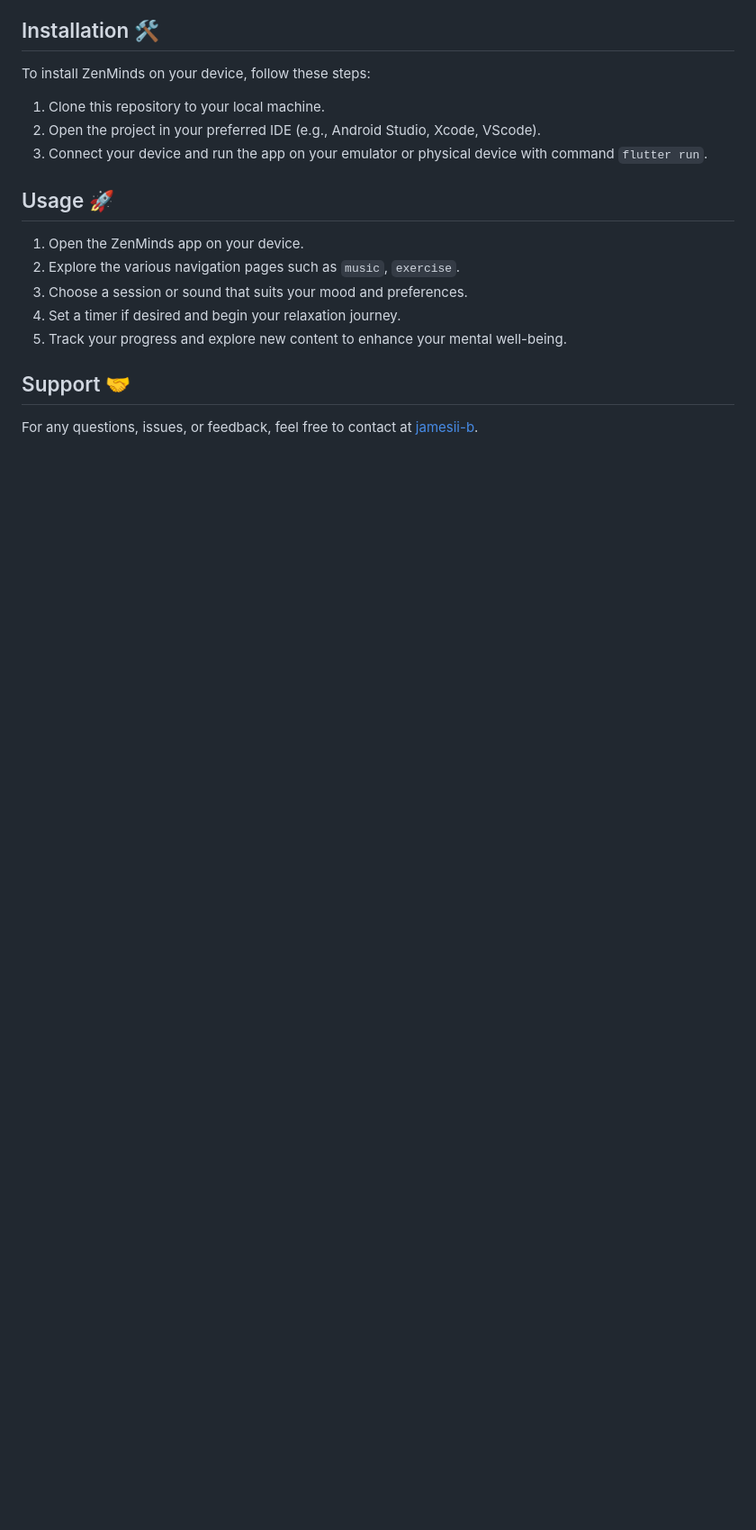
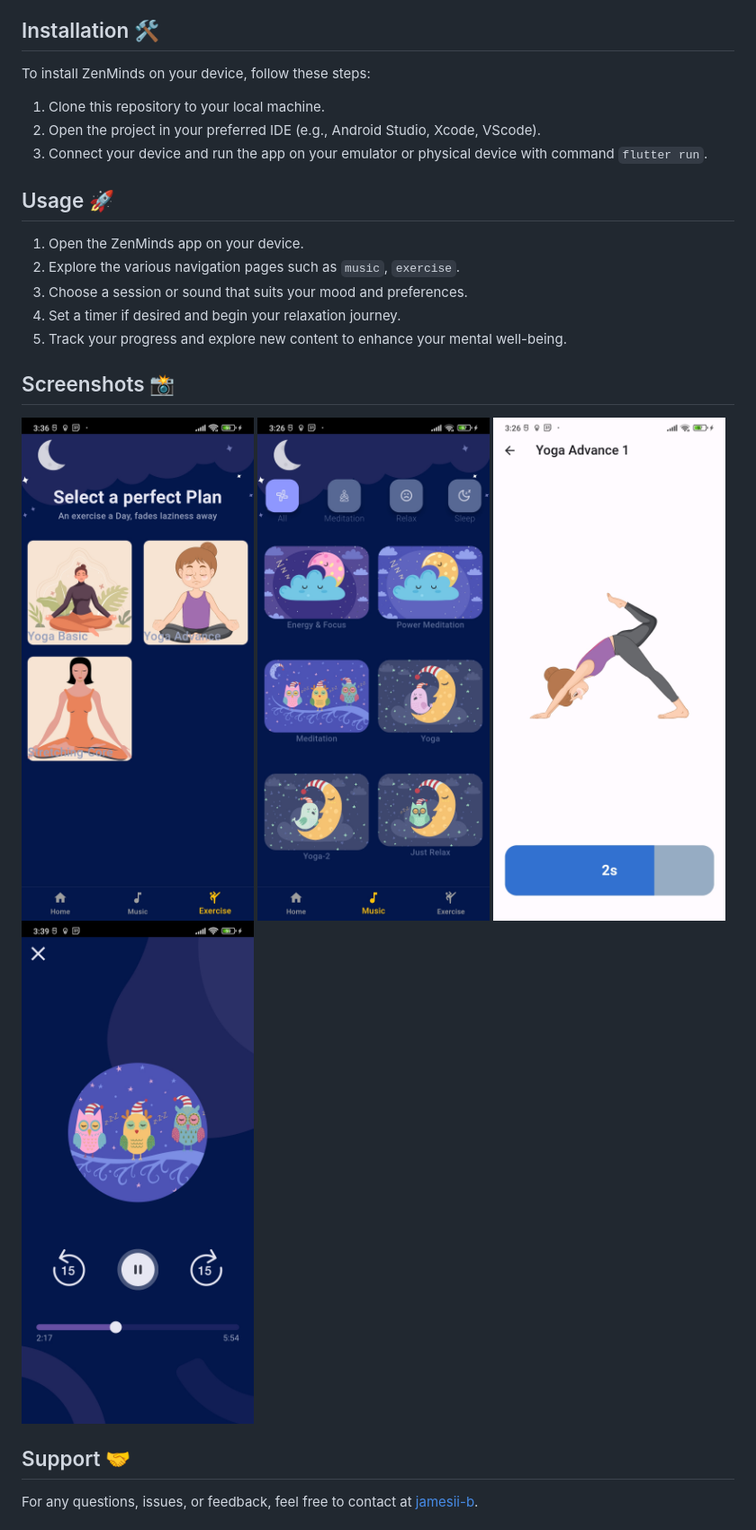
Before and after one commit to jamesii-b/zenminds, a Markdown page: README.md, the part around the change printed below. Shown: that part at 90% size. GitHub-like rendering; pictures changed too: i-1.jpg (added), i-2.jpg (added), i-3.jpg (added); blank space fills up the shorter version.

Commit message:
Chore: update readme

```diff
--- a/README.md
+++ b/README.md
@@ -28,6 +28,14 @@ To install ZenMinds on your device, follow these steps:
 4. Set a timer if desired and begin your relaxation journey.
 5. Track your progress and explore new content to enhance your mental well-being.
 
+## Screenshots 📸
+![Screenshot 1](i-1.jpg)
+![Screenshot 2](i-2.jpg)
+![Screenshot 3](i-3.jpg)
+![Screenshot 4](i-4.jpg)
+
+
+
 ## Support 🤝
 
 For any questions, issues, or feedback, feel free to contact at [jamesii-b](https://github.com/jamesii-b).
```
Also changed, not shown: other parts of README.md (+3 -0 lines), 1 other file.
